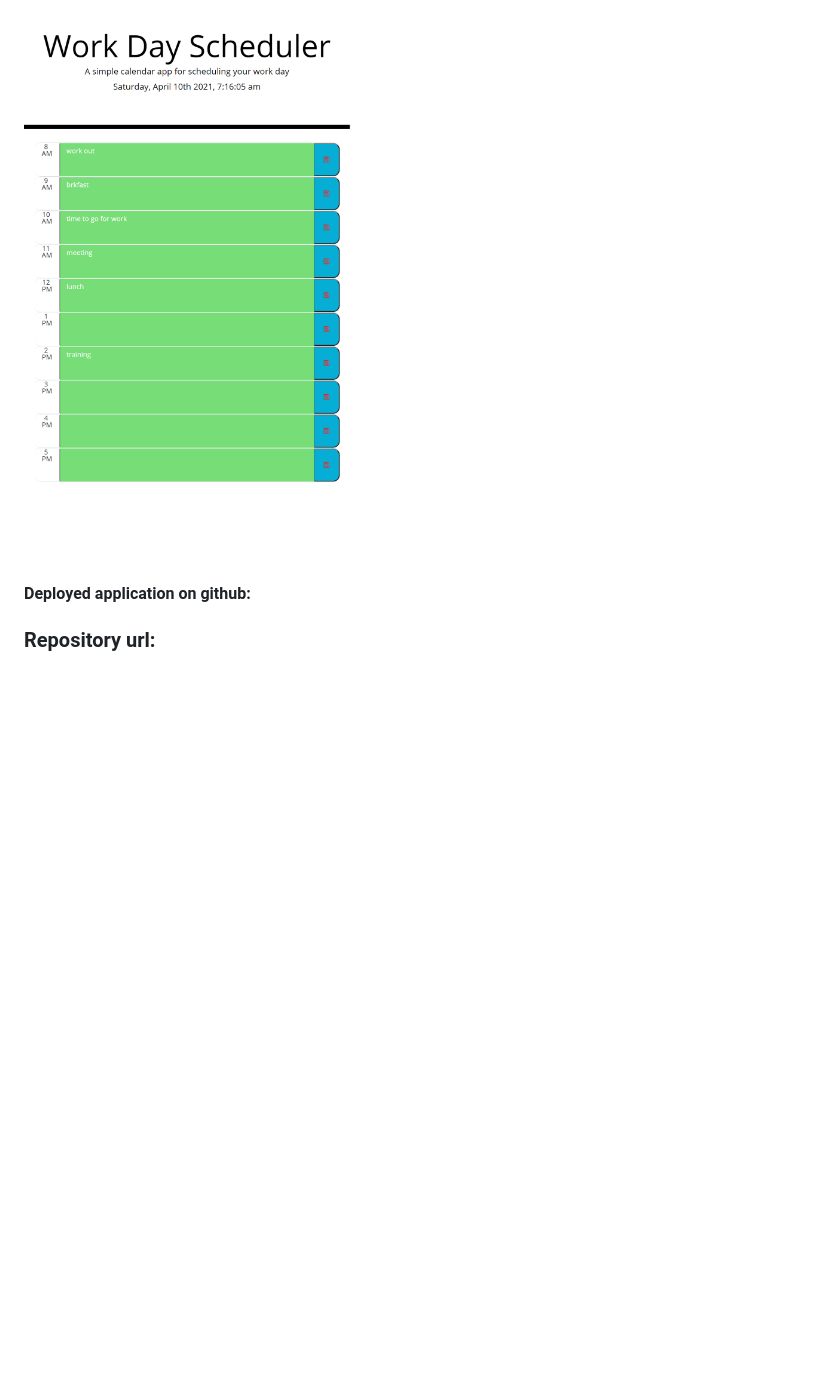
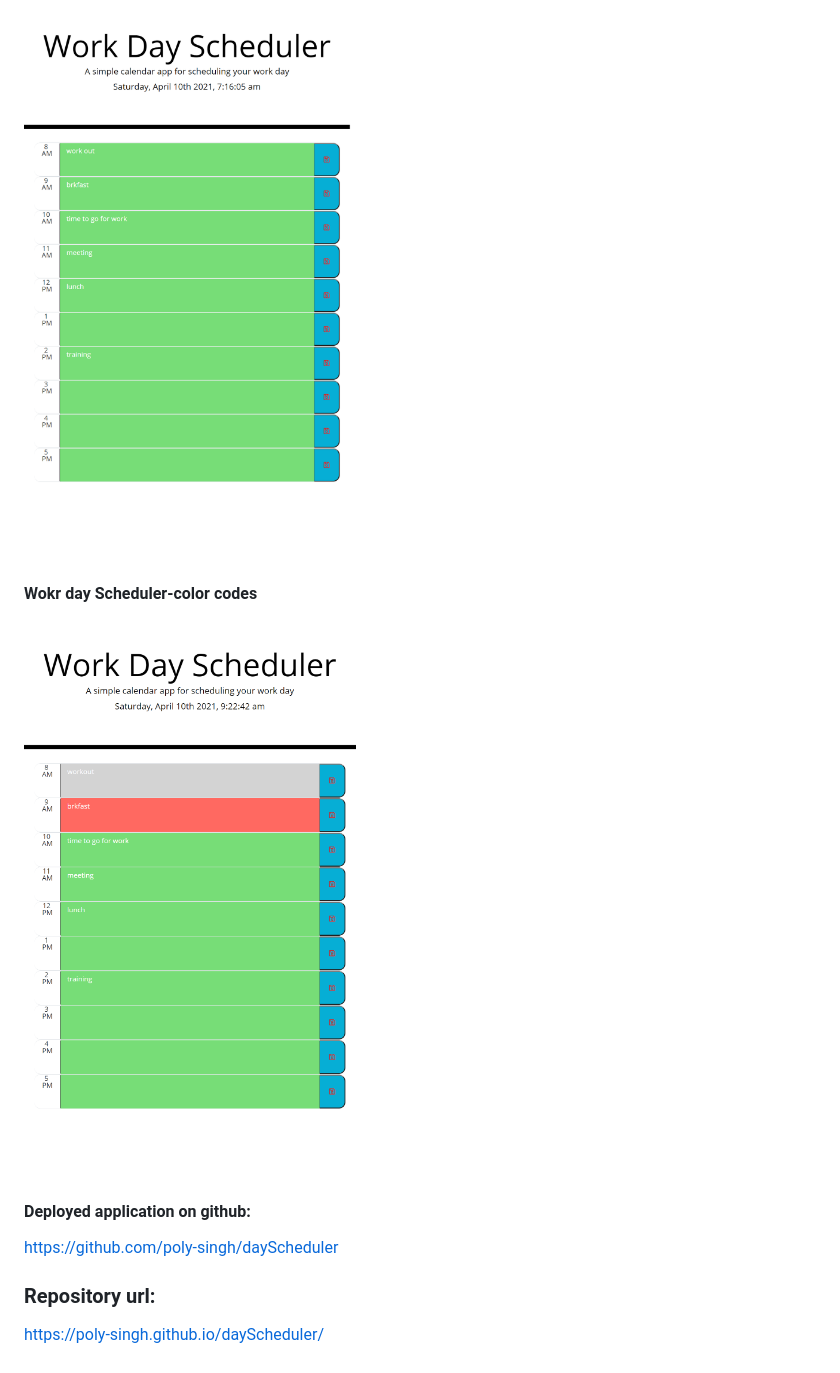
Before and after one commit to poly-singh/dayScheduler, a Markdown page: README.md, the part around the change. Drawn GitHub-style; pictures changed too: assets/images/dayscheduler_color.png (added); blank space fills up the shorter version.

Commit message:
updating readme with deployed application link adding snapshot image

```diff
--- a/README.md
+++ b/README.md
@@ -19,8 +19,12 @@
 ![dayScheduler](./assets/images/dayScheduler.png)
 #### Work day Scheduler-Add Task on the calendar
 ![dayScheduler_addTask](./assets/images/dayScheduler_addTask.png)
+#### Wokr day Scheduler-color codes
+![dayscheduler_color](./assets/images/dayscheduler_color.png)
+
 
 #### Deployed application on github:
-
+https://github.com/poly-singh/dayScheduler
 
 ### Repository url:
+https://poly-singh.github.io/dayScheduler/
```
